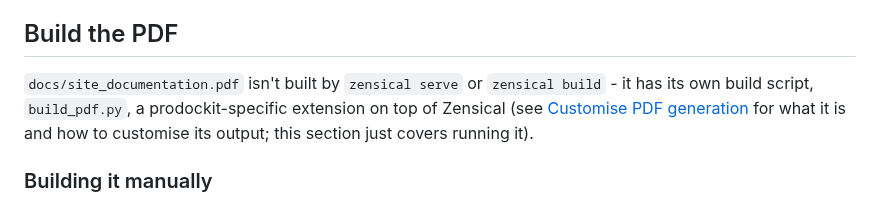
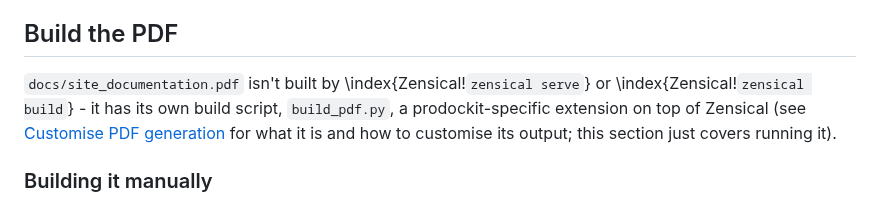
Before and after one commit to buckwem/prodockit-userguide, a Markdown page: docs/startediting.md, the part around the change. GitHub-like rendering.

```diff
--- a/docs/startediting.md
+++ b/docs/startediting.md
@@ -185,7 +185,7 @@ Once your commit reaches the default branch, the [CI/CD pipeline](#automated-bui
 
 ## Build the PDF
 
-`docs/site_documentation.pdf` isn't built by `zensical serve` or `zensical build` - it has its own build script, `build_pdf.py`, a prodockit-specific extension on top of Zensical (see [Customise PDF generation](customise.md#customise-pdf-generation) for what it is and how to customise its output; this section just covers running it).
+`docs/site_documentation.pdf` isn't built by \index{Zensical!`zensical serve`} or \index{Zensical!`zensical build`} - it has its own build script, `build_pdf.py`, a prodockit-specific extension on top of Zensical (see [Customise PDF generation](customise.md#customise-pdf-generation) for what it is and how to customise its output; this section just covers running it).
 
 ### Building it manually
 
```
Also changed, not shown: docs/shcommands.md (+4 -4 lines).
